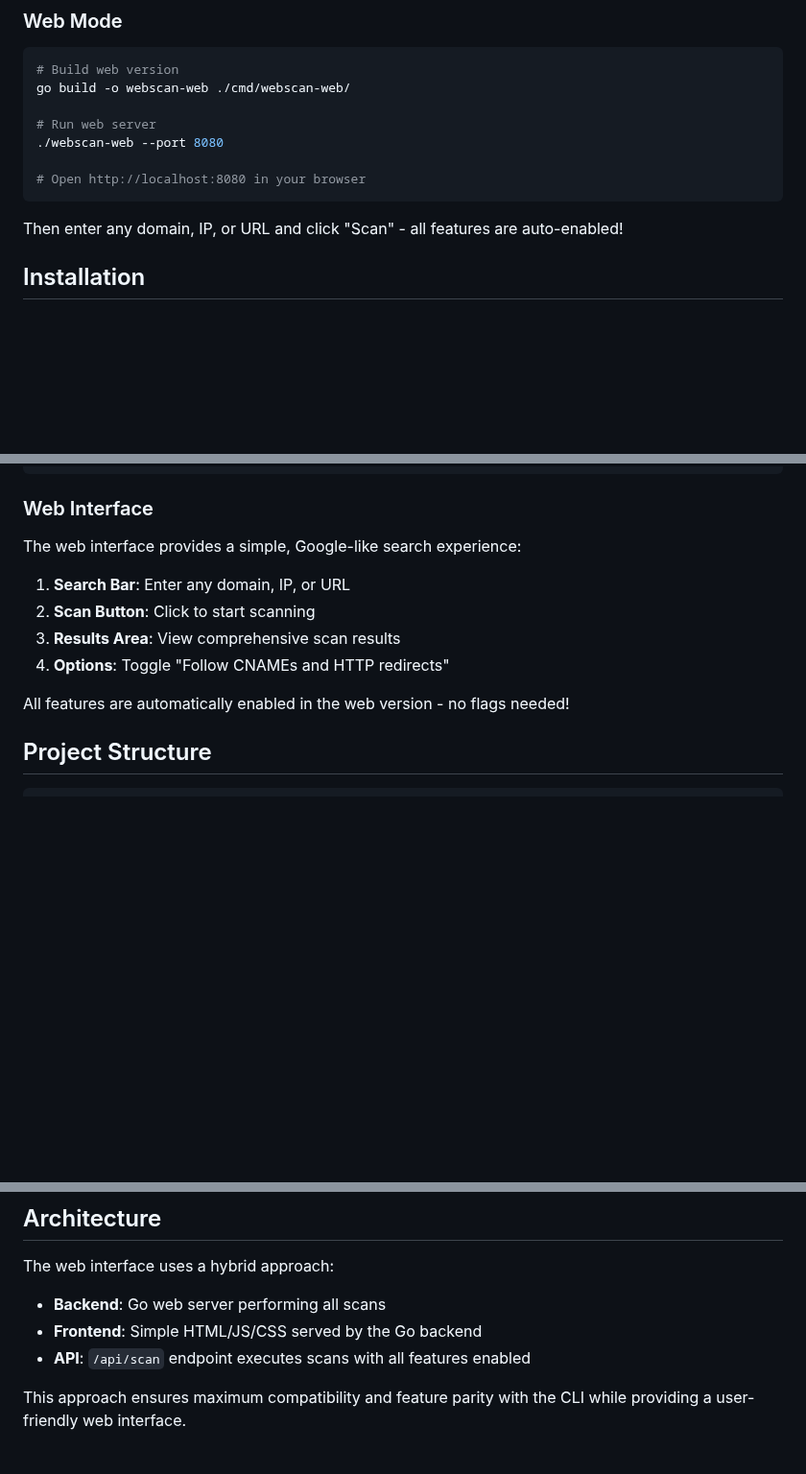
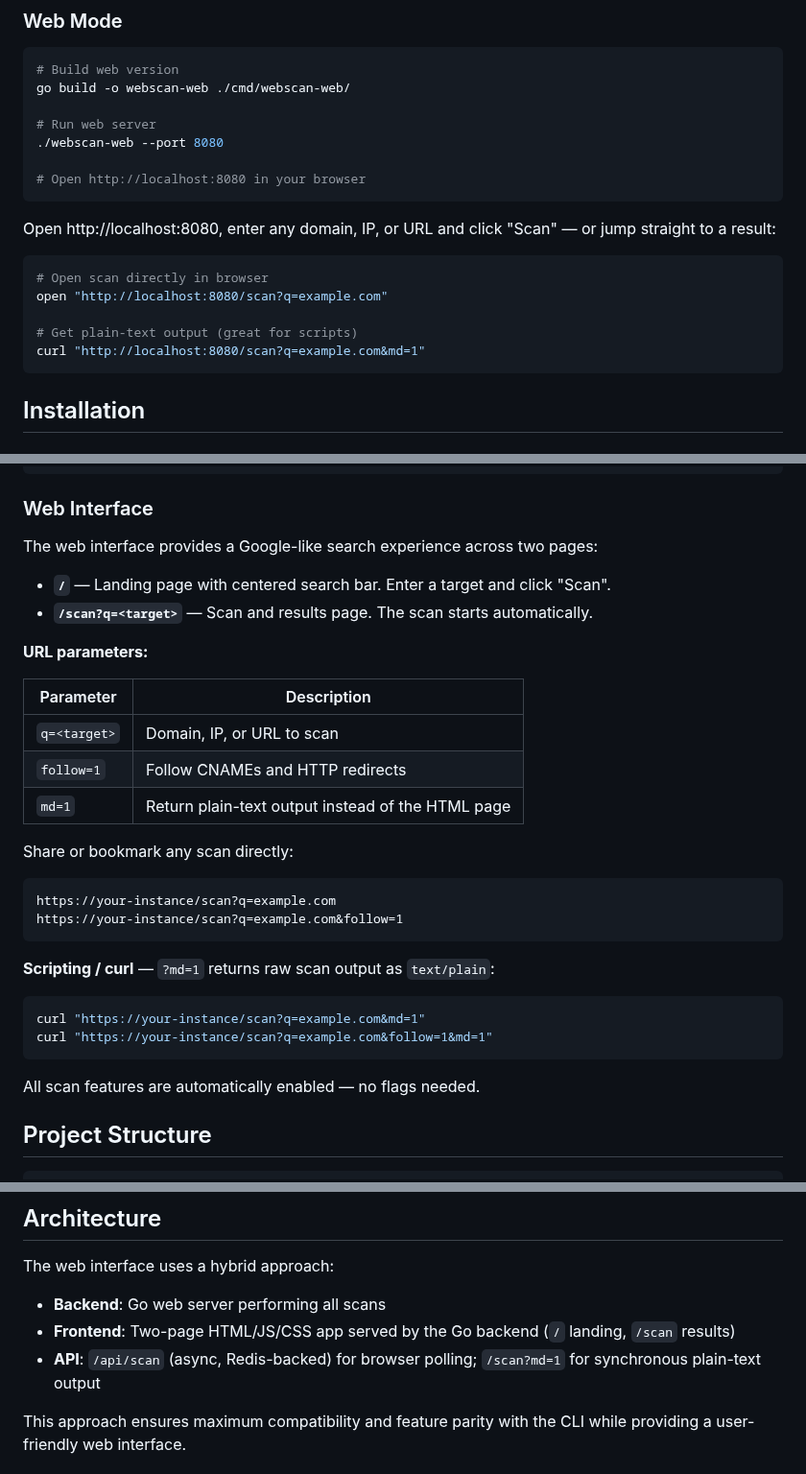
Before and after one commit to thetillhoff/webscan, a Markdown page: README.md, 3 parts joined by grey strips. Shown at 96% size. Drawn GitHub-style; blank space fills up the shorter version.

Commit message:
feat: add two-page layout with URL query, follow, and markdown mode
Co-Authored-By: Claude Sonnet 4.6 <noreply@anthropic.com>

````diff
--- a/README.md
+++ b/README.md
@@ -28,7 +28,15 @@ go build -o webscan-web ./cmd/webscan-web/
 # Open http://localhost:8080 in your browser
 ```
 
-Then enter any domain, IP, or URL and click "Scan" - all features are auto-enabled!
+Open http://localhost:8080, enter any domain, IP, or URL and click "Scan" — or jump straight to a result:
+
+```bash
+# Open scan directly in browser
+open "http://localhost:8080/scan?q=example.com"
+
+# Get plain-text output (great for scripts)
+curl "http://localhost:8080/scan?q=example.com&md=1"
+```
 
 ## Installation
 
@@ -88,14 +96,34 @@ webscan http://example.com:8080                # Scan specific port
 
 ### Web Interface
 
-The web interface provides a simple, Google-like search experience:
+The web interface provides a Google-like search experience across two pages:
 
-1. **Search Bar**: Enter any domain, IP, or URL
-2. **Scan Button**: Click to start scanning
-3. **Results Area**: View comprehensive scan results
-4. **Options**: Toggle "Follow CNAMEs and HTTP redirects"
+- **`/`** — Landing page with centered search bar. Enter a target and click "Scan".
+- **`/scan?q=<target>`** — Scan and results page. The scan starts automatically.
 
-All features are automatically enabled in the web version - no flags needed!
+**URL parameters:**
+
+| Parameter | Description |
+|---|---|
+| `q=<target>` | Domain, IP, or URL to scan |
+| `follow=1` | Follow CNAMEs and HTTP redirects |
+| `md=1` | Return plain-text output instead of the HTML page |
+
+Share or bookmark any scan directly:
+
+```
+https://your-instance/scan?q=example.com
+https://your-instance/scan?q=example.com&follow=1
+```
+
+**Scripting / curl** — `?md=1` returns raw scan output as `text/plain`:
+
+```bash
+curl "https://your-instance/scan?q=example.com&md=1"
+curl "https://your-instance/scan?q=example.com&follow=1&md=1"
+```
+
+All scan features are automatically enabled — no flags needed.
 
 ## Project Structure
 
@@ -121,8 +149,8 @@ tests/
 The web interface uses a hybrid approach:
 
 - **Backend**: Go web server performing all scans
-- **Frontend**: Simple HTML/JS/CSS served by the Go backend
-- **API**: `/api/scan` endpoint executes scans with all features enabled
+- **Frontend**: Two-page HTML/JS/CSS app served by the Go backend (`/` landing, `/scan` results)
+- **API**: `/api/scan` (async, Redis-backed) for browser polling; `/scan?md=1` for synchronous plain-text output
 
 This approach ensures maximum compatibility and feature parity with the CLI while providing a user-friendly web interface.
 
````
Also changed, not shown: CHANGELOG.md (+9 -0 lines).
